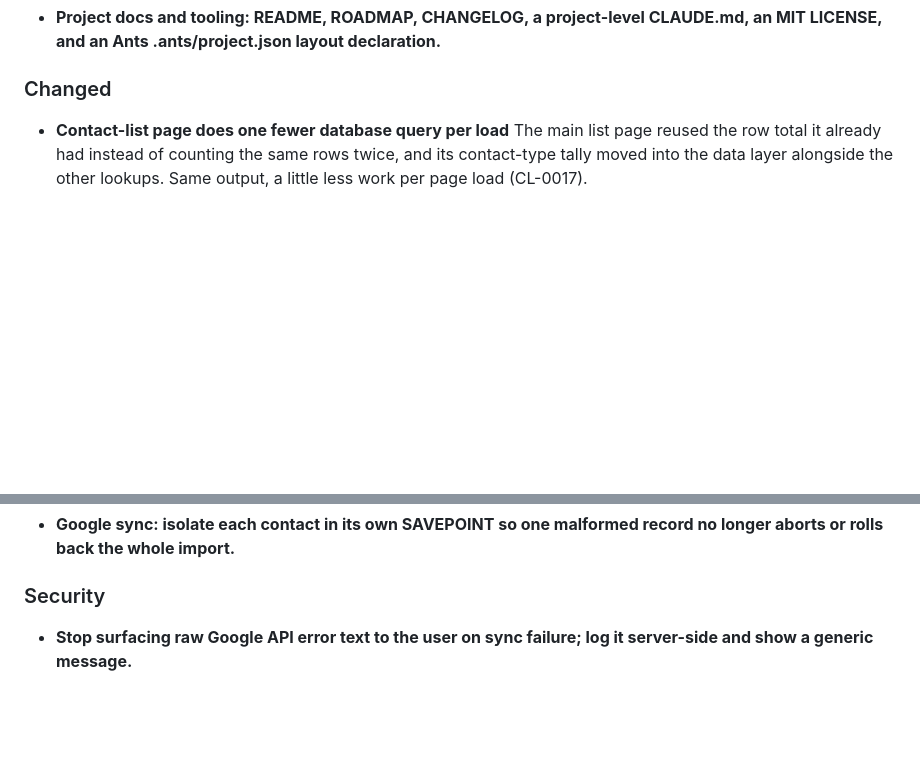
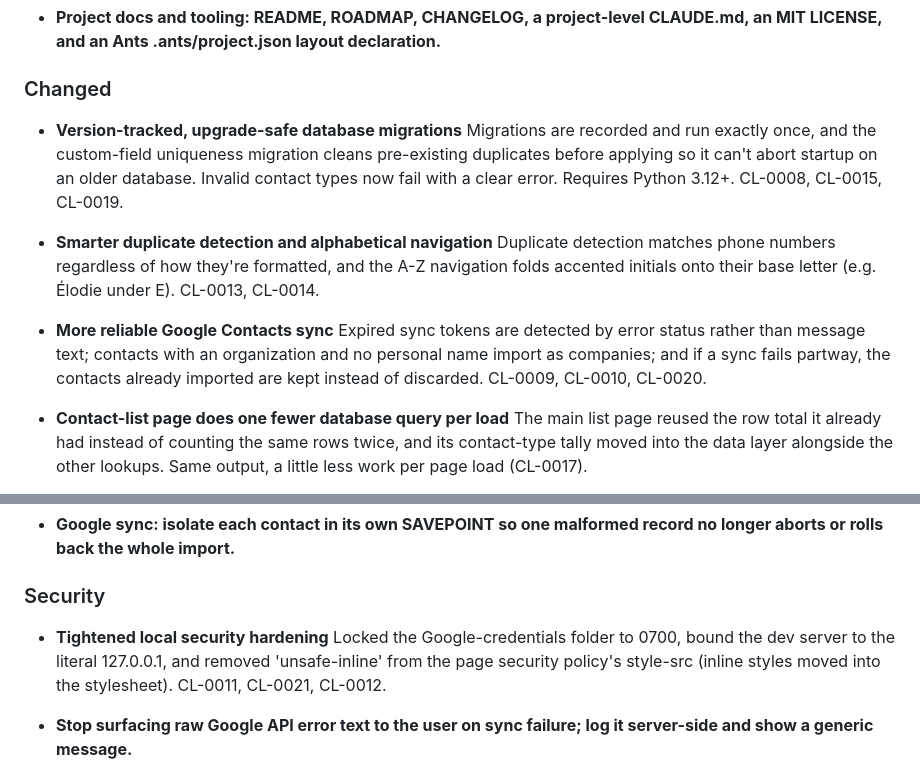
Before and after one commit to milnet01/contact-list, a Markdown page: CHANGELOG.md, 2 parts joined by grey strips. Rendered like a GitHub page; blank space fills up the shorter version.

```diff
--- a/CHANGELOG.md
+++ b/CHANGELOG.md
@@ -21,6 +21,15 @@ and this project adheres to [Semantic Versioning](https://semver.org/spec/v2.0.0
 - **Project docs and tooling: README, ROADMAP, CHANGELOG, a project-level CLAUDE.md, an MIT LICENSE, and an Ants .ants/project.json layout declaration.**
 
 ### Changed
+
+- **Version-tracked, upgrade-safe database migrations**
+  Migrations are recorded and run exactly once, and the custom-field uniqueness migration cleans pre-existing duplicates before applying so it can't abort startup on an older database. Invalid contact types now fail with a clear error. Requires Python 3.12+. CL-0008, CL-0015, CL-0019.
+
+- **Smarter duplicate detection and alphabetical navigation**
+  Duplicate detection matches phone numbers regardless of how they're formatted, and the A-Z navigation folds accented initials onto their base letter (e.g. Élodie under E). CL-0013, CL-0014.
+
+- **More reliable Google Contacts sync**
+  Expired sync tokens are detected by error status rather than message text; contacts with an organization and no personal name import as companies; and if a sync fails partway, the contacts already imported are kept instead of discarded. CL-0009, CL-0010, CL-0020.
 
 - **Contact-list page does one fewer database query per load**
   The main list page reused the row total it already had instead of counting
@@ -55,6 +64,9 @@ and this project adheres to [Semantic Versioning](https://semver.org/spec/v2.0.0
 
 ### Security
 
+- **Tightened local security hardening**
+  Locked the Google-credentials folder to 0700, bound the dev server to the literal 127.0.0.1, and removed 'unsafe-inline' from the page security policy's style-src (inline styles moved into the stylesheet). CL-0011, CL-0021, CL-0012.
+
 - **Stop surfacing raw Google API error text to the user on sync failure; log it server-side and show a generic message.**
 
 - **Create the Google OAuth token file with 0600 permissions atomically, closing the brief world-readable window between write and chmod.**
```
Also changed, not shown: ROADMAP.md (+22 -11 lines).
